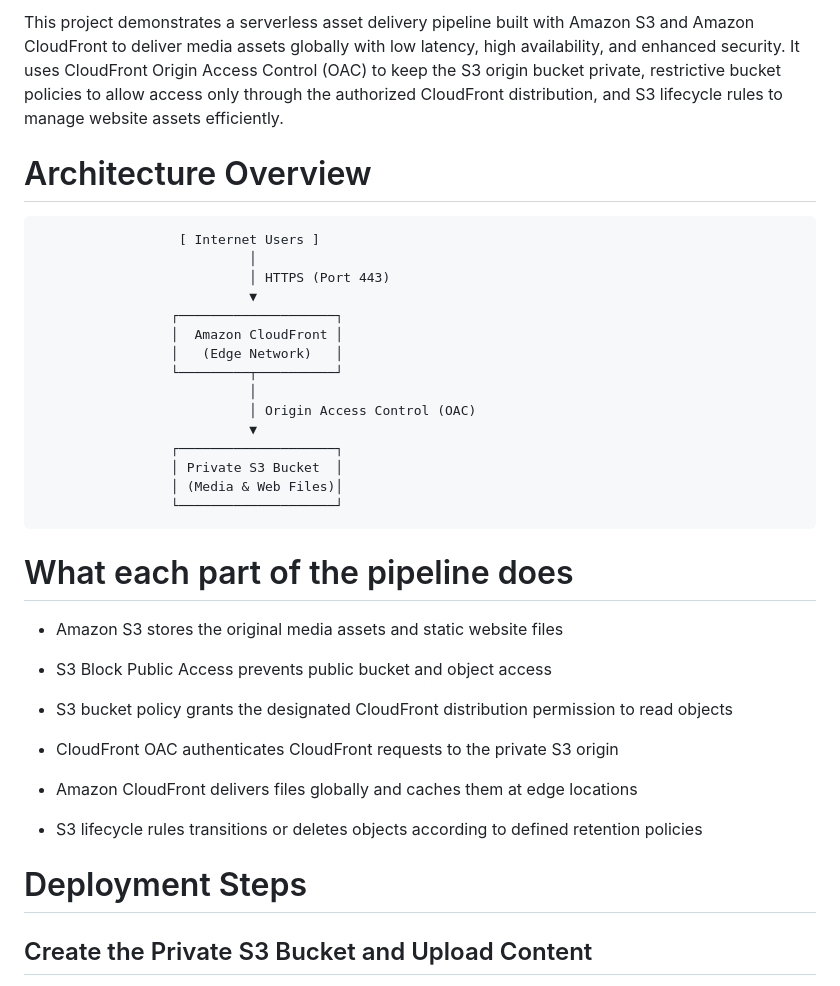
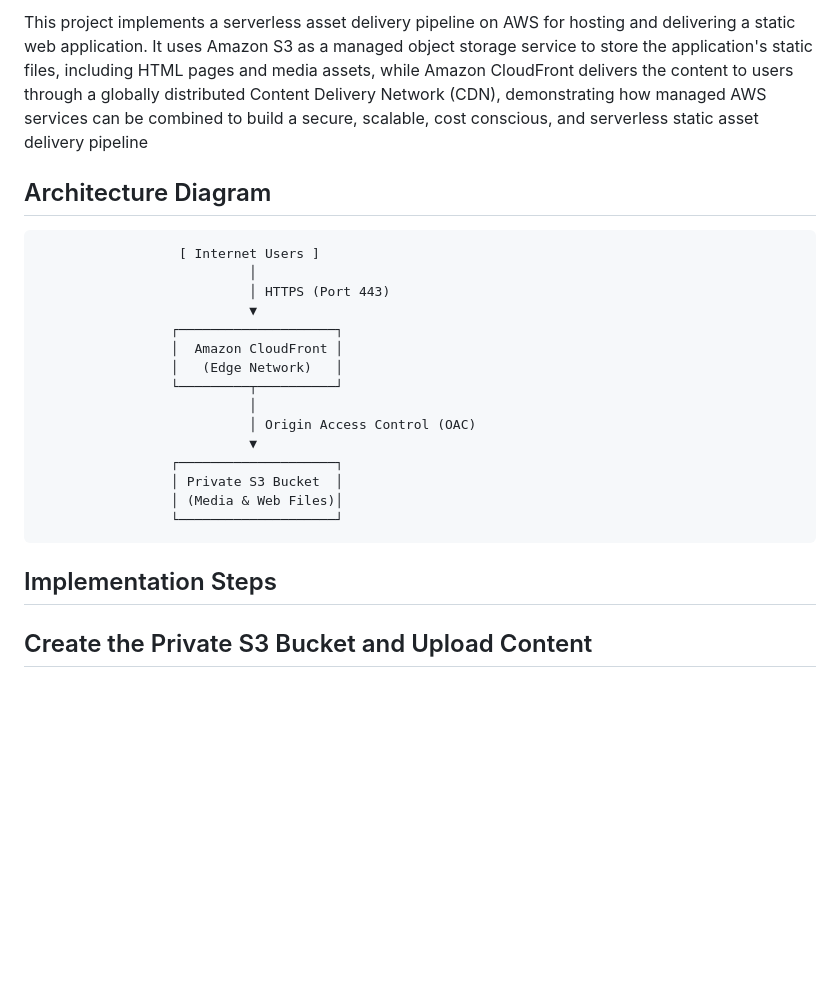
Before and after one commit to mosun-o/Serverless-Asset-Pipeline-CDN, a Markdown page: README.md, the part around the change. GitHub-like rendering; blank space fills up the shorter version.

Commit message:
Revise README for clarity and updated content
Updated project description and added architecture diagram section. Removed old sections and added implementation steps for clarity.

```diff
--- a/README.md
+++ b/README.md
@@ -1,6 +1,8 @@
-This project demonstrates a serverless asset delivery pipeline built with Amazon S3 and Amazon CloudFront to deliver media assets globally with low latency, high availability, and enhanced security. It uses CloudFront Origin Access Control (OAC) to keep the S3 origin bucket private, restrictive bucket policies to allow access only through the authorized CloudFront distribution, and S3 lifecycle rules to manage website assets efficiently.
+This project implements a serverless asset delivery pipeline on AWS for hosting and delivering a static web application. It uses Amazon S3 as a managed object storage service to store the application's static files, including HTML pages and media assets, while Amazon CloudFront delivers the content to users through a globally distributed Content Delivery Network (CDN), demonstrating how managed AWS services can be combined to build a secure, scalable, cost conscious, and serverless static asset delivery pipeline
 
-# Architecture Overview
+
+
+## Architecture Diagram
 
                       [ Internet Users ]
                                │
@@ -18,23 +20,9 @@ This project demonstrates a serverless asset delivery pipeline built with Amazon
                      │ (Media & Web Files)│
                      └────────────────────┘
 
-# What each part of the pipeline does
-
-- Amazon S3 stores the original media assets and static website files
-
-- S3 Block Public Access prevents public bucket and object access
-
-- S3 bucket policy grants the designated CloudFront distribution permission to read objects
-
-- CloudFront OAC authenticates CloudFront requests to the private S3 origin
-
-- Amazon CloudFront delivers files globally and caches them at edge locations
-
-- S3 lifecycle rules transitions or deletes objects according to defined retention policies
 
 
-
-# Deployment Steps
+## Implementation Steps
 
 ## Create the Private S3 Bucket and Upload Content
 
```
